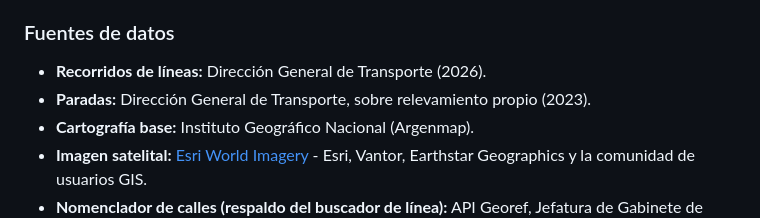
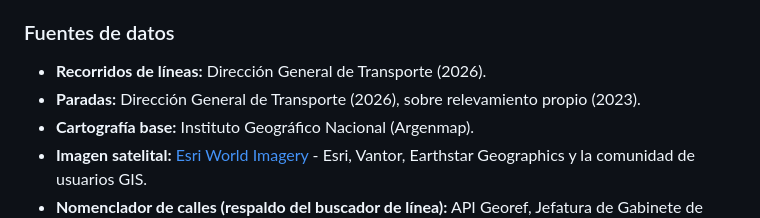
Before and after one commit to agstnrdz/transporte-demo, a Markdown page: README.md, the part around the change. Rendered like a GitHub page.

Commit message:
docs: update project README

```diff
--- a/README.md
+++ b/README.md
@@ -37,7 +37,7 @@ Este visor permite consultar de forma interactiva las 24 líneas de colectivo ur
 ### Fuentes de datos
 
 - **Recorridos de líneas:** Dirección General de Transporte (2026).
-- **Paradas:** Dirección General de Transporte, sobre relevamiento propio (2023).
+- **Paradas:** Dirección General de Transporte (2026), sobre relevamiento propio (2023).
 - **Cartografía base:** Instituto Geográfico Nacional (Argenmap).
 - **Imagen satelital:** [Esri World Imagery](https://www.arcgis.com/home/item.html?id=10df2279f9684e4a9f6a7f08febac2a9) - Esri, Vantor, Earthstar Geographics y la comunidad de usuarios GIS.
 - **Nomenclador de calles (respaldo del buscador de línea):** API Georef, Jefatura de Gabinete de Ministros de la Nación ([datos.gob.ar](https://datos.gob.ar)).
```
